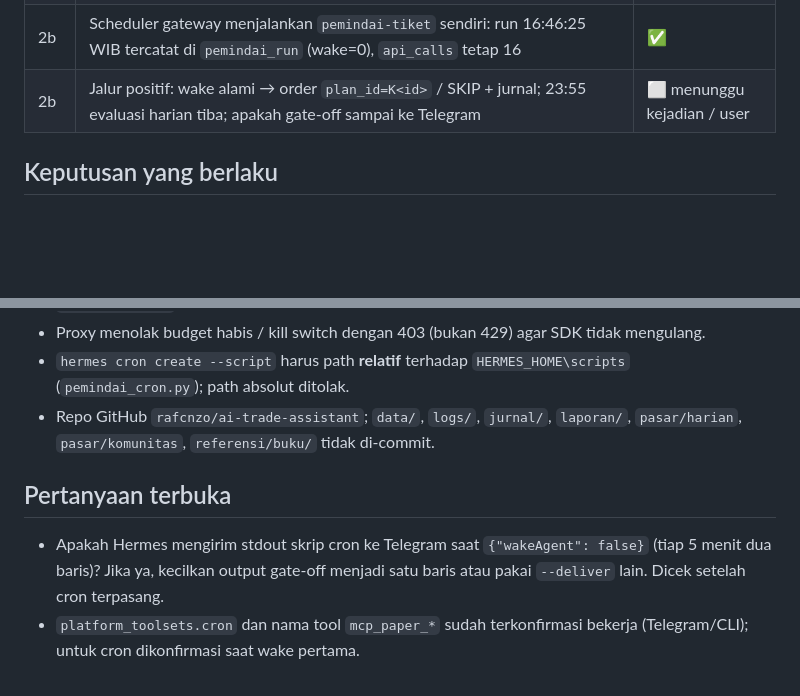
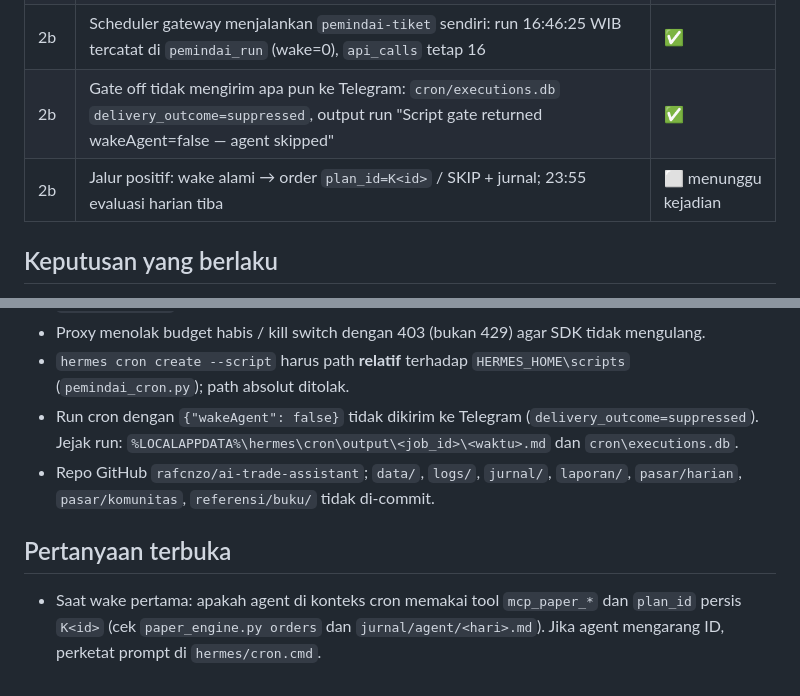
Before and after one commit to rafcnzo/ai-trade-assistant, a Markdown page: docs/STATUS.md, 2 parts joined by grey strips. Drawn GitHub-style; blank space fills up the shorter version.

Commit message:
docs: gate-off cron tidak dikirim ke Telegram (delivery suppressed); jejak run cron Hermes
Co-Authored-By: Claude Fable 5.1 <noreply@anthropic.com>

```diff
--- a/docs/STATUS.md
+++ b/docs/STATUS.md
@@ -69,7 +69,8 @@ Pemindai menulis `data/kandidat.sqlite` (penulis tunggal); collector kini juga m
 | 2b | Collector restart dengan skema v2 → `collector.py status`: `Bar 1h: 20 simbol, 57620 bar, 13 Jun → 11 Okt`; weight tick 282 → 191 → 91 | ✅ |
 | 2b | `hermes cron list` memuat `pemindai-tiket` (1-59/5) & `evaluasi-harian` (55 23); `hermes cron run pemindai-tiket` → `pemindai_run` wake=0 "sudah 2 order tiket hidup", `api_calls` tetap 16 | ✅ |
 | 2b | Scheduler gateway menjalankan `pemindai-tiket` sendiri: run 16:46:25 WIB tercatat di `pemindai_run` (wake=0), `api_calls` tetap 16 | ✅ |
-| 2b | Jalur positif: wake alami → order `plan_id=K<id>` / SKIP + jurnal; 23:55 evaluasi harian tiba; apakah gate-off sampai ke Telegram | ⬜ menunggu kejadian / user |
+| 2b | Gate off tidak mengirim apa pun ke Telegram: `cron/executions.db` `delivery_outcome=suppressed`, output run "Script gate returned wakeAgent=false — agent skipped" | ✅ |
+| 2b | Jalur positif: wake alami → order `plan_id=K<id>` / SKIP + jurnal; 23:55 evaluasi harian tiba | ⬜ menunggu kejadian |
 
 ## Keputusan yang berlaku
 
@@ -87,11 +88,11 @@ Pemindai menulis `data/kandidat.sqlite` (penulis tunggal); collector kini juga m
   perintah `hermes` dijalankan lewat `explorer.exe "<path>\hermes\setup_hermes.cmd"` / `run_logged.cmd` (lihat OPERASI).
 - Proxy menolak budget habis / kill switch dengan 403 (bukan 429) agar SDK tidak mengulang.
 - `hermes cron create --script` harus path **relatif** terhadap `HERMES_HOME\scripts` (`pemindai_cron.py`); path absolut ditolak.
+- Run cron dengan `{"wakeAgent": false}` tidak dikirim ke Telegram (`delivery_outcome=suppressed`). Jejak run:
+  `%LOCALAPPDATA%\hermes\cron\output\<job_id>\<waktu>.md` dan `cron\executions.db`.
 - Repo GitHub `rafcnzo/ai-trade-assistant`; `data/`, `logs/`, `jurnal/`, `laporan/`, `pasar/harian`, `pasar/komunitas`, `referensi/buku/` tidak di-commit.
 
 ## Pertanyaan terbuka
 
-- Apakah Hermes mengirim stdout skrip cron ke Telegram saat `{"wakeAgent": false}` (tiap 5 menit dua baris)? Jika ya,
-  kecilkan output gate-off menjadi satu baris atau pakai `--deliver` lain. Dicek setelah cron terpasang.
-- `platform_toolsets.cron` dan nama tool `mcp_paper_*` sudah terkonfirmasi bekerja (Telegram/CLI); untuk cron dikonfirmasi
-  saat wake pertama.
+- Saat wake pertama: apakah agent di konteks cron memakai tool `mcp_paper_*` dan `plan_id` persis `K<id>`
+  (cek `paper_engine.py orders` dan `jurnal/agent/<hari>.md`). Jika agent mengarang ID, perketat prompt di `hermes/cron.cmd`.
```
Also changed, not shown: docs/CHANGELOG.md (+3 -1 lines), docs/OPERASI.md (+1 -1 lines).
